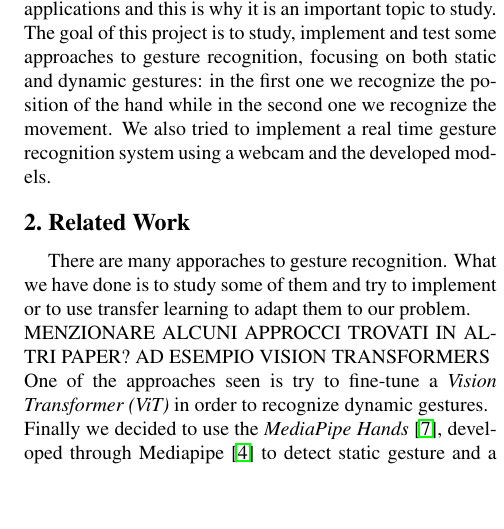
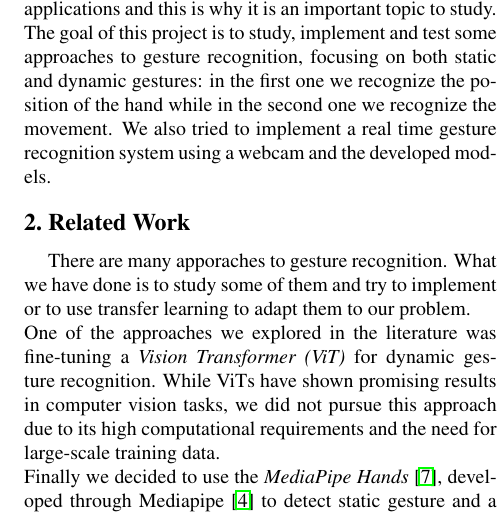
Before and after one commit to marco-bernardi/GeReco, a LaTeX paper (paper/egpaper_final.tex): part of one column of page 1 of 4, cut so that both start at the same text, the shorter picture padded with empty space. Compiled offline with pdfLaTeX.

Commit message:
added ViT

```diff
--- a/paper/egpaper_final.tex
+++ b/paper/egpaper_final.tex
@@ -56,9 +56,8 @@ the hand while in the second one we recognize the movement.
 We also tried to implement a real time gesture recognition system using a webcam and the developed models.
 \section{Related Work}
 There are many apporaches to gesture recognition. What we have done is to study some of them and try to implement or to use transfer learning to adapt them to our problem. \\
-MENZIONARE ALCUNI APPROCCI TROVATI IN ALTRI PAPER? AD ESEMPIO VISION TRANSFORMERS \\
 % PAPER -> https://iris.unimore.it/retrieve/handle/11380/1212263/282584/3DV_2020.pdf
-One of the approaches seen is try to fine-tune a \textit{Vision Transformer (ViT)} in order to recognize dynamic gestures. \\
+One of the approaches we explored in the literature was fine-tuning a \textit{Vision Transformer (ViT)} for dynamic gesture recognition. While ViTs have shown promising results in computer vision tasks, we did not pursue this approach due to its high computational requirements and the need for large-scale training data. \\
 Finally we decided to use the \textit{MediaPipe Hands} \cite{zhang2020mediapipehandsondevicerealtime}, developed through Mediapipe \cite{lugaresi2019mediapipeframeworkbuildingperception}
 to detect static gesture and a custom model to detect dynamic gestures similar to the one proposed by Yaseen et al. \cite{electronics13163233}, that consists on three layers: \textit{Mediapipe}, \textit{InceptionV3} and \textit{LSTM}.
 
```
Also changed, not shown: 1 other file.
